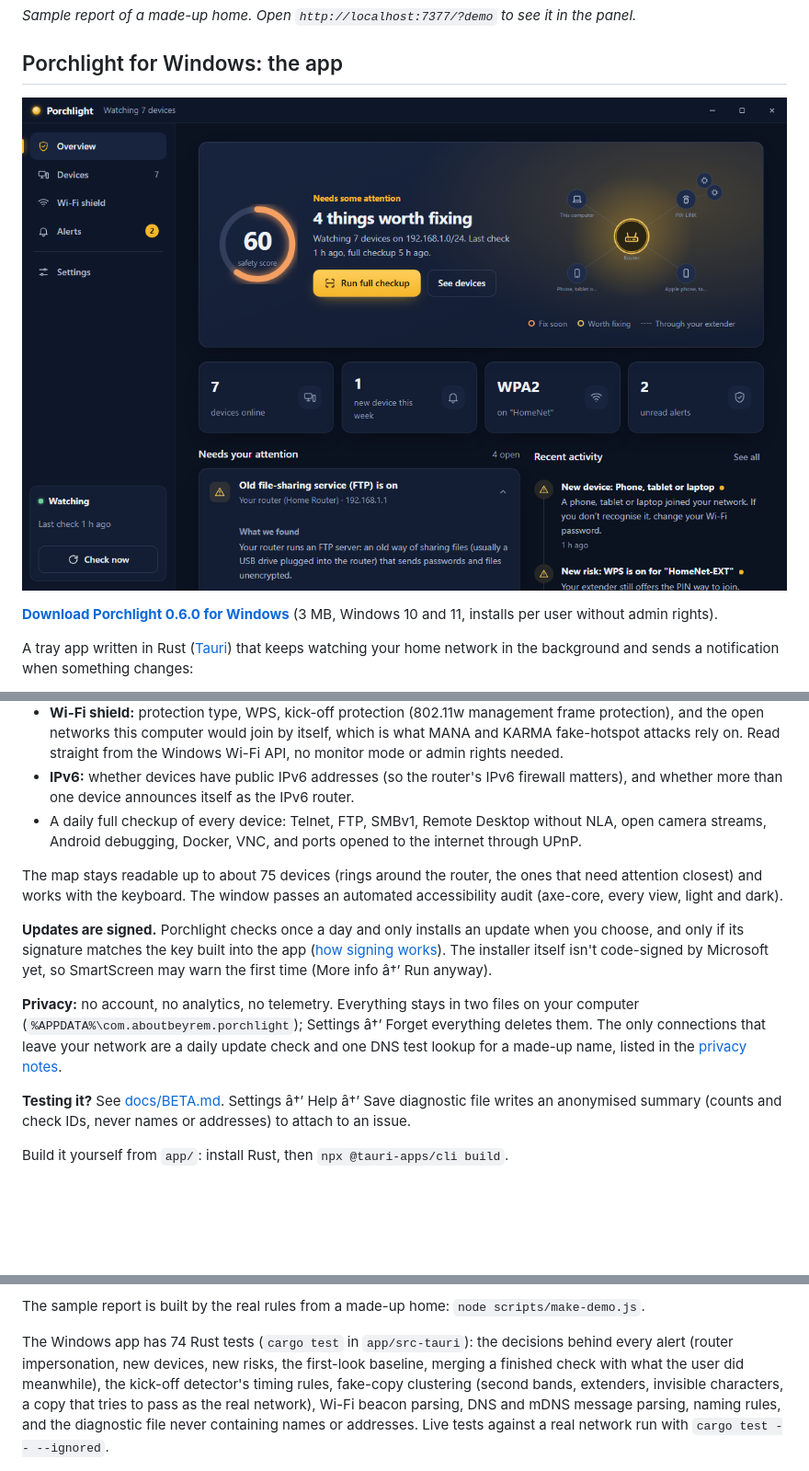
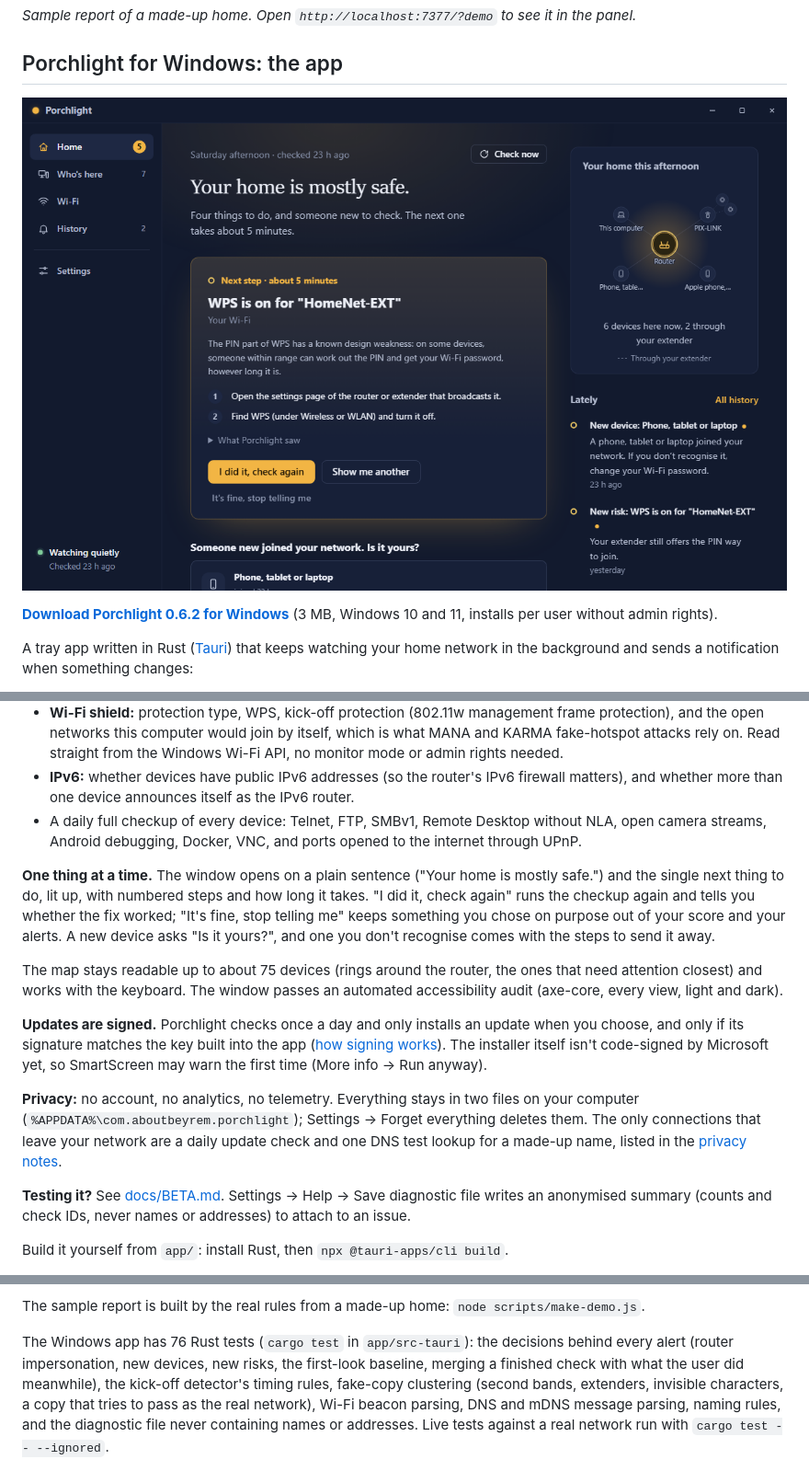
Before and after one commit to aboutbeyrem/porchlight, a Markdown page: README.md, 3 parts joined by grey strips. Shown at 92% size. Rendered like a GitHub page; pictures changed too: docs/app-overview.png; blank space fills up the shorter version.

```diff
--- a/README.md
+++ b/README.md
@@ -21,5 +21,5 @@ It looks; it never breaks in. Windows and Linux, no dependencies, no account, an
 
-**[Download Porchlight 0.6.0 for Windows](https://porchlight-beryl.vercel.app/download/Porchlight_0.6.0_x64-setup.exe)** (3 MB, Windows 10 and 11, installs per user without admin rights).
+**[Download Porchlight 0.6.2 for Windows](https://porchlight-beryl.vercel.app/download/Porchlight_0.6.2_x64-setup.exe)** (3 MB, Windows 10 and 11, installs per user without admin rights).
 
 A tray app written in Rust ([Tauri](https://tauri.app)) that keeps watching your home network in the background and
 sends a notification when something changes:
@@ -45,19 +45,24 @@ sends a notification when something changes:
 - A daily full checkup of every device: Telnet, FTP, SMBv1, Remote Desktop without NLA, open camera streams, Android
   debugging, Docker, VNC, and ports opened to the internet through UPnP.
 
+**One thing at a time.** The window opens on a plain sentence ("Your home is mostly safe.") and the single next
+thing to do, lit up, with numbered steps and how long it takes. "I did it, check again" runs the checkup again and
+tells you whether the fix worked; "It's fine, stop telling me" keeps something you chose on purpose out of your score
+and your alerts. A new device asks "Is it yours?", and one you don't recognise comes with the steps to send it away.
+
 The map stays readable up to about 75 devices (rings around the router, the ones that need attention closest) and
 works with the keyboard. The window passes an automated accessibility audit (axe-core, every view, light and dark).
 
 **Updates are signed.** Porchlight checks once a day and only installs an update when you choose, and only if its
 signature matches the key built into the app ([how signing works](docs/SIGNING.md)). The installer itself isn't
-code-signed by Microsoft yet, so SmartScreen may warn the first time (More info â†’ Run anyway).
+code-signed by Microsoft yet, so SmartScreen may warn the first time (More info → Run anyway).
 
 **Privacy:** no account, no analytics, no telemetry. Everything stays in two files on your computer
-(`%APPDATA%\com.aboutbeyrem.porchlight`); Settings â†’ Forget everything deletes them. The only connections that
+(`%APPDATA%\com.aboutbeyrem.porchlight`); Settings → Forget everything deletes them. The only connections that
 leave your network are a daily update check and one DNS test lookup for a made-up name, listed in the
 [privacy notes](https://porchlight-beryl.vercel.app/privacy/).
 
-**Testing it?** See [docs/BETA.md](docs/BETA.md). Settings â†’ Help â†’ Save diagnostic file writes an anonymised summary
+**Testing it?** See [docs/BETA.md](docs/BETA.md). Settings → Help → Save diagnostic file writes an anonymised summary
 (counts and check IDs, never names or addresses) to attach to an issue.
 
 Build it yourself from `app/`: install Rust, then `npx @tauri-apps/cli build`.
@@ -268,7 +273,7 @@ injection), and the panel's security (DNS rebinding, cross-site requests, consen
 
 The sample report is built by the real rules from a made-up home: `node scripts/make-demo.js`.
 
-The Windows app has 74 Rust tests (`cargo test` in `app/src-tauri`): the decisions behind every alert (router
+The Windows app has 76 Rust tests (`cargo test` in `app/src-tauri`): the decisions behind every alert (router
 impersonation, new devices, new risks, the first-look baseline, merging a finished check with what the user did
 meanwhile), the kick-off detector's timing rules, fake-copy clustering (second bands, extenders, invisible
 characters, a copy that tries to pass as the real network), Wi-Fi beacon parsing, DNS and mDNS message parsing,
```
Also changed, not shown: other parts of README.md (+2 -2 lines), docs/app-wifi.png, site/app-overview.png, 10 other files.
